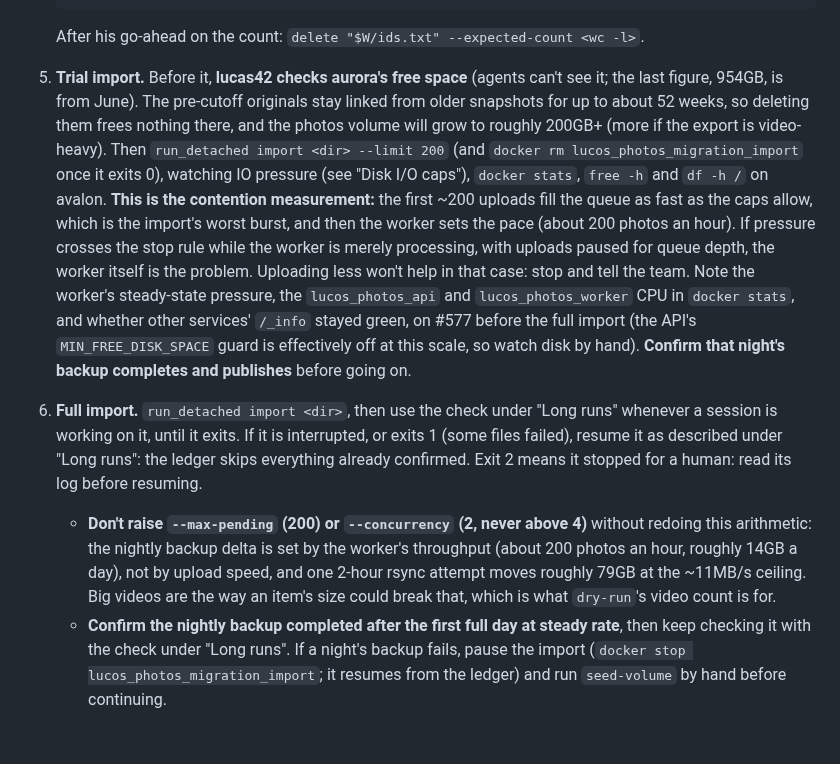
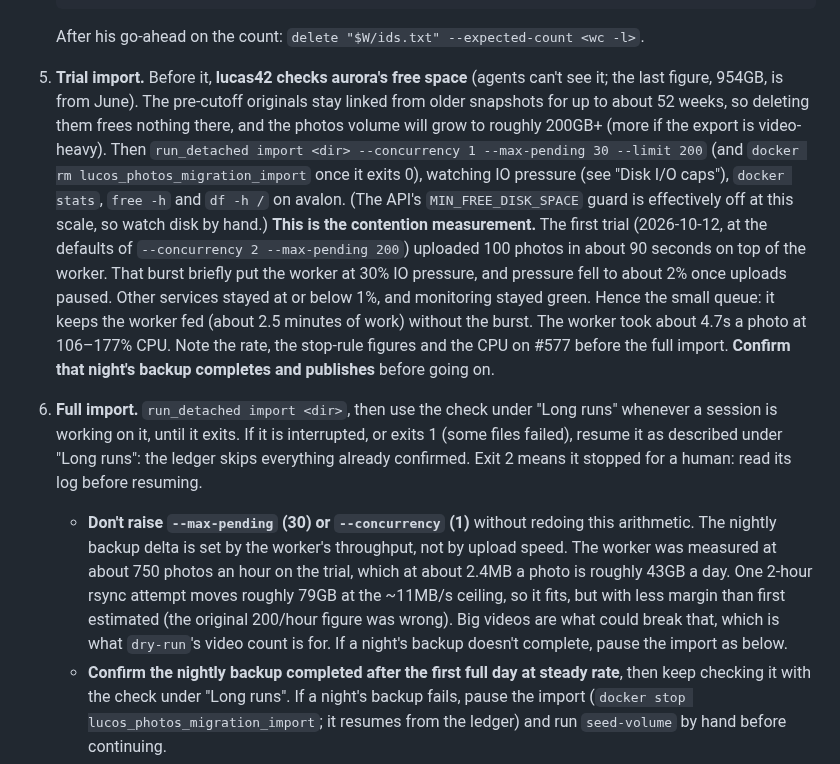
Before and after one commit to lucas42/lucos_photos, a Markdown page: docs/migration-runbook.md, the part around one of its changes. Drawn GitHub-style; blank space fills up the shorter version.

````diff
--- a/docs/migration-runbook.md
+++ b/docs/migration-runbook.md
@@ -141,9 +153,9 @@ The key can upload **and** delete photos (it's an unscoped `CLIENT_KEYS` entry).
    ```
 
    After his go-ahead on the count: `delete "$W/ids.txt" --expected-count <wc -l>`.
-5. **Trial import.** Before it, **lucas42 checks aurora's free space** (agents can't see it; the last figure, 954GB, is from June). The pre-cutoff originals stay linked from older snapshots for up to about 52 weeks, so deleting them frees nothing there, and the photos volume will grow to roughly 200GB+ (more if the export is video-heavy). Then `run_detached import <dir> --limit 200` (and `docker rm lucos_photos_migration_import` once it exits 0), watching IO pressure (see "Disk I/O caps"), `docker stats`, `free -h` and `df -h /` on avalon. **This is the contention measurement:** the first ~200 uploads fill the queue as fast as the caps allow, which is the import's worst burst, and then the worker sets the pace (about 200 photos an hour). If pressure crosses the stop rule while the worker is merely processing, with uploads paused for queue depth, the worker itself is the problem. Uploading less won't help in that case: stop and tell the team. Note the worker's steady-state pressure, the `lucos_photos_api` and `lucos_photos_worker` CPU in `docker stats`, and whether other services' `/_info` stayed green, on #577 before the full import (the API's `MIN_FREE_DISK_SPACE` guard is effectively off at this scale, so watch disk by hand). **Confirm that night's backup completes and publishes** before going on.
+5. **Trial import.** Before it, **lucas42 checks aurora's free space** (agents can't see it; the last figure, 954GB, is from June). The pre-cutoff originals stay linked from older snapshots for up to about 52 weeks, so deleting them frees nothing there, and the photos volume will grow to roughly 200GB+ (more if the export is video-heavy). Then `run_detached import <dir> --concurrency 1 --max-pending 30 --limit 200` (and `docker rm lucos_photos_migration_import` once it exits 0), watching IO pressure (see "Disk I/O caps"), `docker stats`, `free -h` and `df -h /` on avalon. (The API's `MIN_FREE_DISK_SPACE` guard is effectively off at this scale, so watch disk by hand.) **This is the contention measurement.** The first trial (2026-10-12, at the defaults of `--concurrency 2 --max-pending 200`) uploaded 100 photos in about 90 seconds on top of the worker. That burst briefly put the worker at 30% IO pressure, and pressure fell to about 2% once uploads paused. Other services stayed at or below 1%, and monitoring stayed green. Hence the small queue: it keeps the worker fed (about 2.5 minutes of work) without the burst. The worker took about 4.7s a photo at 106–177% CPU. Note the rate, the stop-rule figures and the CPU on #577 before the full import. **Confirm that night's backup completes and publishes** before going on.
 6. **Full import.** `run_detached import <dir>`, then use the check under "Long runs" whenever a session is working on it, until it exits. If it is interrupted, or exits 1 (some files failed), resume it as described under "Long runs": the ledger skips everything already confirmed. Exit 2 means it stopped for a human: read its log before resuming.
-   - **Don't raise `--max-pending` (200) or `--concurrency` (2, never above 4)** without redoing this arithmetic: the nightly backup delta is set by the worker's throughput (about 200 photos an hour, roughly 14GB a day), not by upload speed, and one 2-hour rsync attempt moves roughly 79GB at the ~11MB/s ceiling. Big videos are the way an item's size could break that, which is what `dry-run`'s video count is for.
+   - **Don't raise `--max-pending` (30) or `--concurrency` (1)** without redoing this arithmetic. The nightly backup delta is set by the worker's throughput, not by upload speed. The worker was measured at about 750 photos an hour on the trial, which at about 2.4MB a photo is roughly 43GB a day. One 2-hour rsync attempt moves roughly 79GB at the ~11MB/s ceiling, so it fits, but with less margin than first estimated (the original 200/hour figure was wrong). Big videos are what could break that, which is what `dry-run`'s video count is for. If a night's backup doesn't complete, pause the import as below.
    - **Confirm the nightly backup completed after the first full day at steady rate**, then keep checking it with the check under "Long runs". If a night's backup fails, pause the import (`docker stop lucos_photos_migration_import`; it resumes from the ledger) and run `seed-volume` by hand before continuing.
    - If `import` aborts because it can't read the queue depth, `/_info` is unhealthy: stop and look before resuming.
 7. **Pre-naming.** Once `import` exits 0, `docker rm lucos_photos_migration_import && run_detached prename`, and keep using the check (with `lucos_photos_migration_prename` in the `docker logs` line). It waits for each photo to finish processing (the API answers 409 until then), runs Tier 1 across the whole batch, and only then Tier 2. It is also resumable, but any non-zero exit means it stopped on an unexpected response: read its last log line before resuming (`docker rm lucos_photos_migration_prename && run_detached prename`). Don't run it on a partial import: Tier 2 depends on Tier 1 having assigned confirmed faces across the whole batch.
````
Also changed, not shown: other parts of docs/migration-runbook.md (+16 -4 lines).
